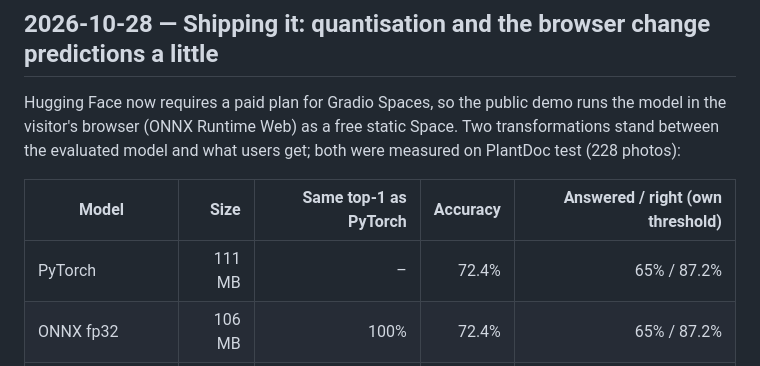
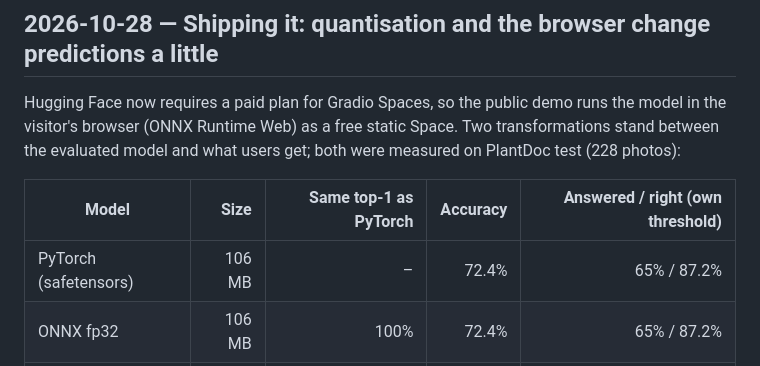
Before and after one commit to marconcini/leafscan, a Markdown page: docs/research-log.md, the part around the change. Drawn GitHub-style.

Commit message:
docs: consistent model size units in the shipping notes

```diff
--- a/docs/research-log.md
+++ b/docs/research-log.md
@@ -13,7 +13,7 @@ between the evaluated model and what users get; both were measured on PlantDoc t
 
 | Model | Size | Same top-1 as PyTorch | Accuracy | Answered / right (own threshold) |
 |---|---:|---:|---:|---:|
-| PyTorch | 111 MB | – | 72.4% | 65% / 87.2% |
+| PyTorch (safetensors) | 106 MB | – | 72.4% | 65% / 87.2% |
 | ONNX fp32 | 106 MB | 100% | 72.4% | 65% / 87.2% |
 | ONNX int8 (Python) | 32 MB | 96.5% | 71.9% | 66% / 84.7% |
 | ONNX int8 (browser) | 32 MB | 96.1% vs Python int8 | 71.1% | 66% / 86.8% |
```
